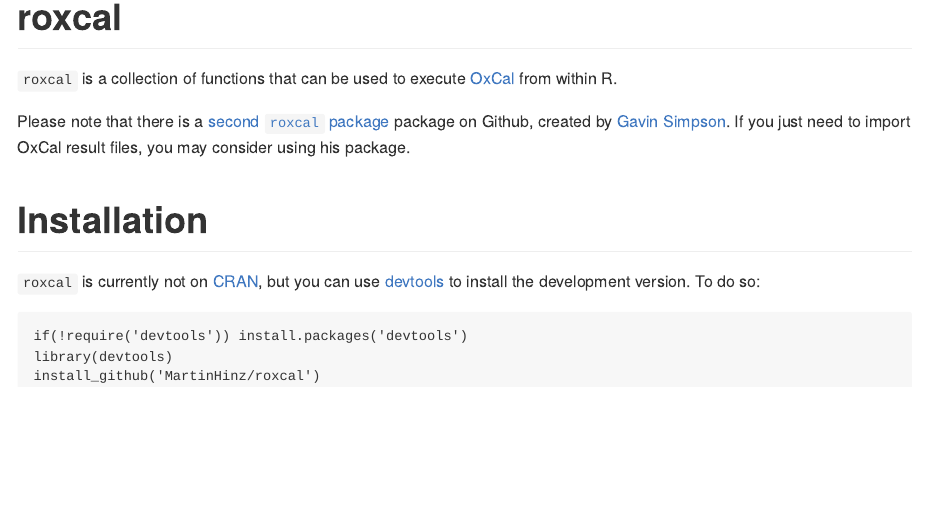
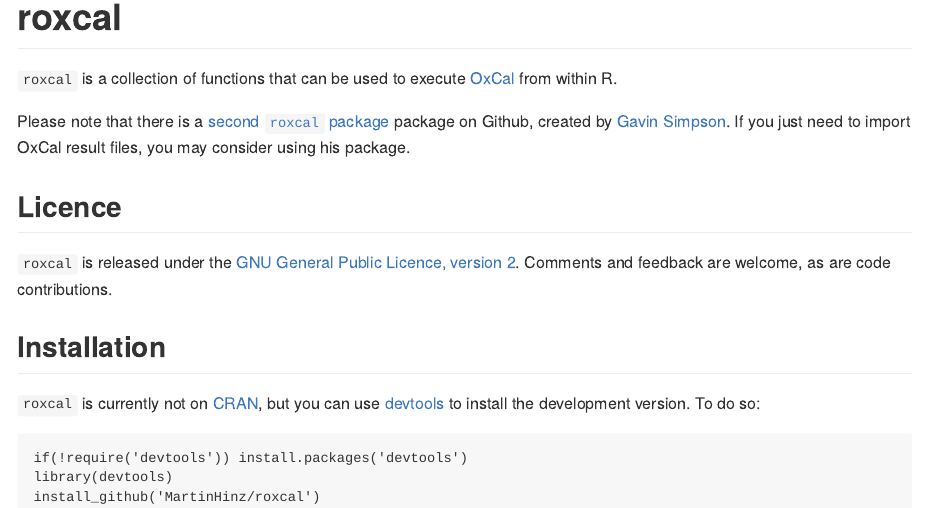
Before and after one commit to ISAAKiel/oxcAAR, an R Markdown document (README.Rmd): the page in a window 1100 px wide, from its top. The pictures show the output file README.md that the author committed with the source, drawn offline in the style of GitHub.

Commit message:
Small changes in the readme

```diff
--- a/README.Rmd
+++ b/README.Rmd
@@ -23,7 +23,11 @@
 
 Please note that there is a [second `roxcal` package](https://github.com/gavinsimpson/roxcal) package on Github, created by [Gavin Simpson](https://github.com/gavinsimpson). If you just need to import OxCal result files, you may consider using his package.
 
-# Installation
+## Licence
+
+`roxcal` is released under the [GNU General Public Licence, version 2](http://www.r-project.org/Licenses/GPL-2). Comments and feedback are welcome, as are code contributions.
+
+## Installation
 
 `roxcal` is currently not on [CRAN](http://cran.r-project.org/), but you can use
 [devtools](http://cran.r-project.org/web/packages/devtools/index.html) to
```
Also changed, not shown: README.md.
